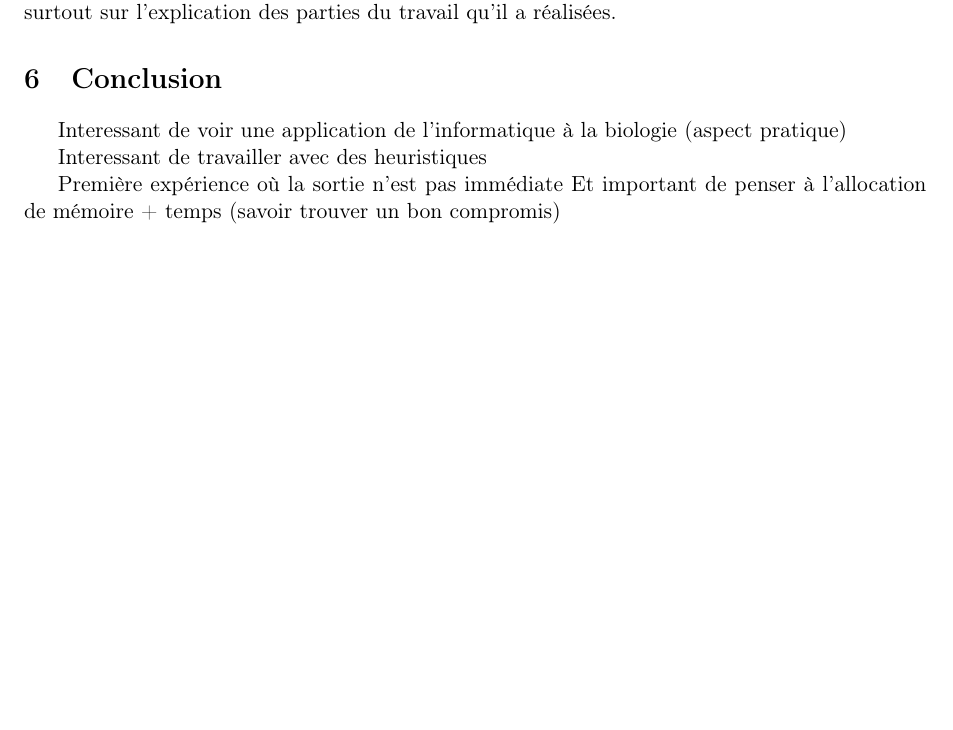
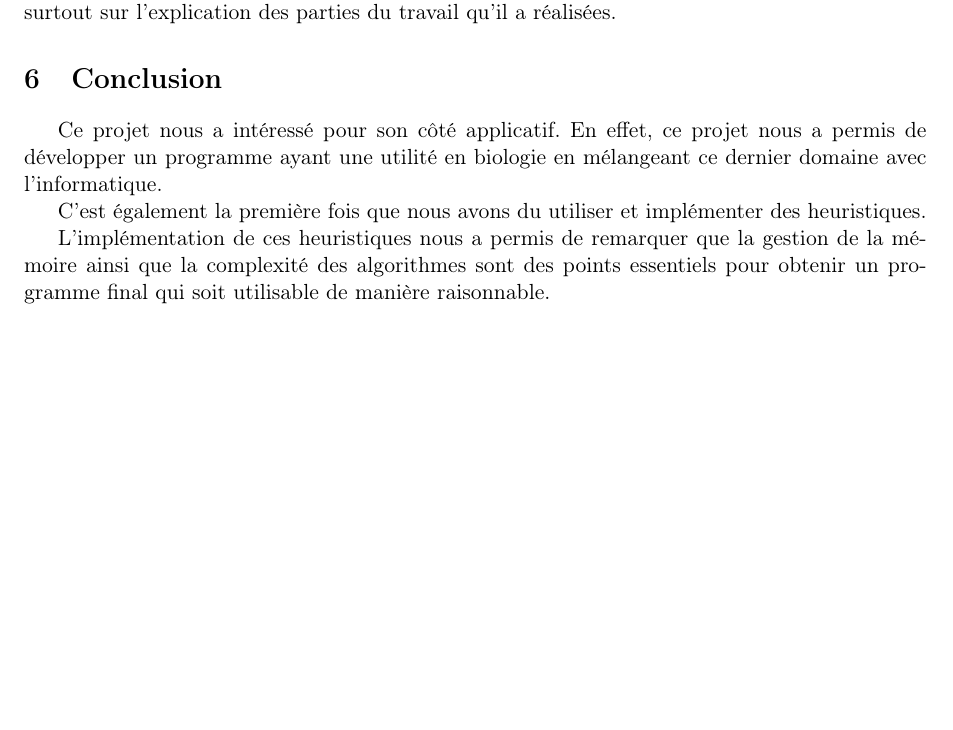
Before and after one commit to dannywillems/bioinfo-rapport, a LaTeX document (src/rapport.tex, which reads src/conclusion.tex): part of page 15 of 15, cut so that both start at the same text. Compiled offline with pdfLaTeX.

Commit message:
Conclusion

```diff
--- a/src/conclusion.tex
+++ b/src/conclusion.tex
@@ -2,9 +2,15 @@
 
 \section{Conclusion}
 
-Interessant de voir une application de l'informatique à la biologie (aspect pratique)
+Ce projet nous a intéressé pour son côté applicatif. En effet, ce projet nous a
+permis de développer un programme ayant une utilité en biologie en mélangeant
+ce dernier domaine avec l'informatique.
 
-Interessant de travailler avec des heuristiques
+C'est également la première fois que nous avons du utiliser et implémenter des
+heuristiques.
 
-Première expérience où la sortie n'est pas immédiate
-Et important de penser à l'allocation de mémoire + temps (savoir trouver un bon compromis)
+L'implémentation de ces heuristiques nous a permis de remarquer que la gestion
+de la mémoire ainsi que la complexité des algorithmes sont des points essentiels
+pour obtenir un programme final qui soit utilisable de manière raisonnable.
+
+% La sortie n'est pas immédiate. Comment dire ça ? Est-ce important ?
```
